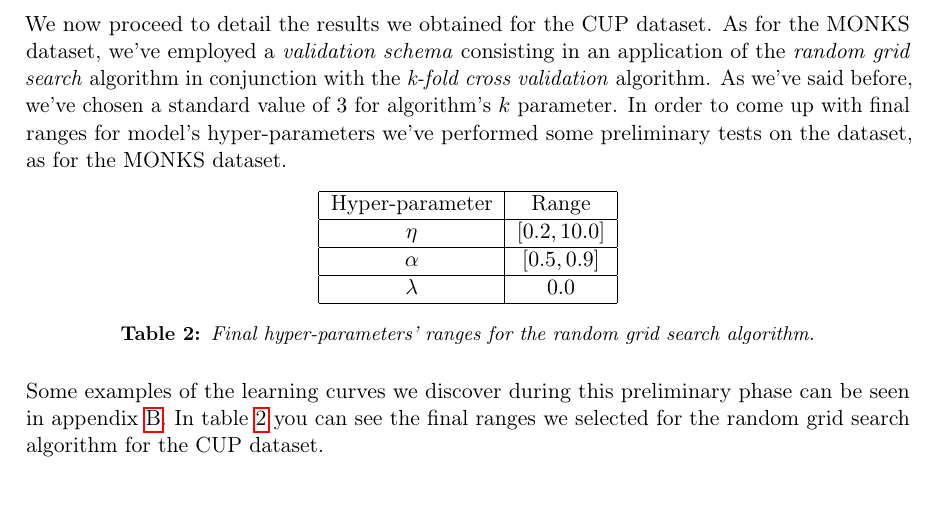
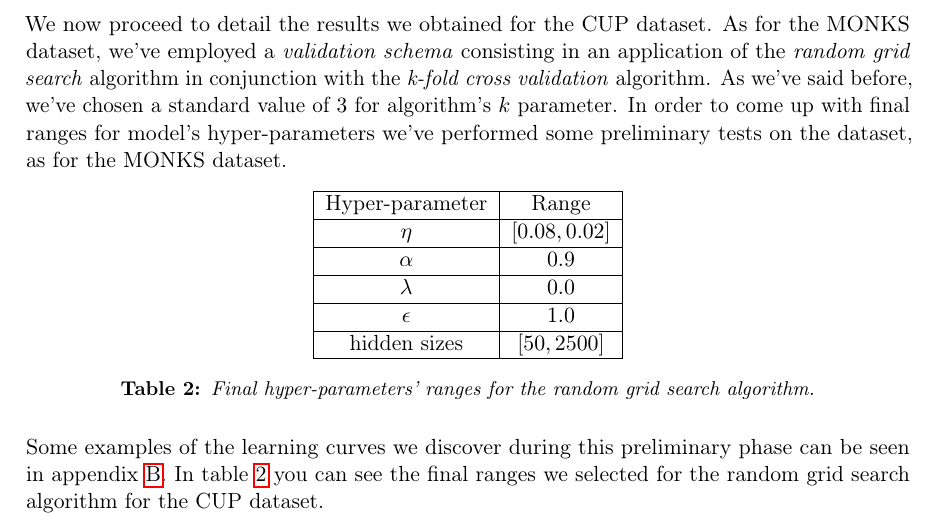
Before and after one commit to germz01/machinel-learning, a LaTeX paper (report/report.tex): part of page 5 of 8, cut so that both start at the same text, the shorter picture padded with empty space. Compiled offline with pdfLaTeX.

Commit message:
Updated cup's final ranges table

```diff
--- a/report/report.tex
+++ b/report/report.tex
@@ -313,11 +313,15 @@ for each one of the datasets, we collected the data describing the results.
                 \hline
                 Hyper-parameter & Range \\
                 \hline
-            $\eta$ & $\left [ 0.2, 10.0 \right ]$ \\
+                $\eta$ & $\left [ 0.08, 0.02 \right ]$ \\
                 \hline
-            $\alpha$ & $\left [ 0.5, 0.9 \right ]$ \\
+                $\alpha$ & $0.9$ \\
                 \hline
                 $\lambda$ & $0.0$ \\
+                \hline
+                $\epsilon$ & $1.0$ \\
+                \hline
+                hidden sizes & $\left [ 50, 2500 \right ]$ \\
                 \hline
             \end{tabular}
             \caption{Final hyper-parameters' ranges for the random grid search algorithm.}
```
Lines whose indentation alone changed are shown as unchanged.
